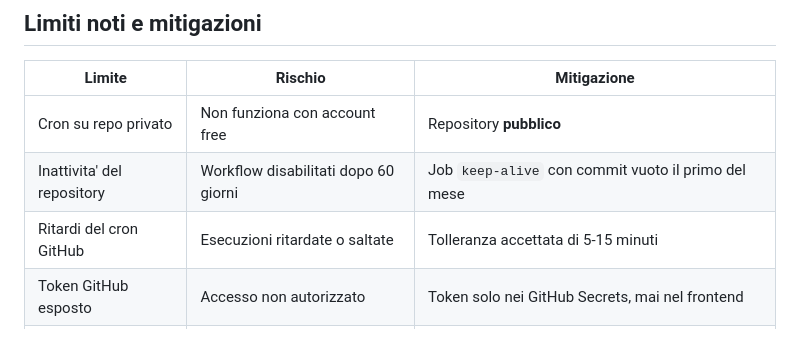
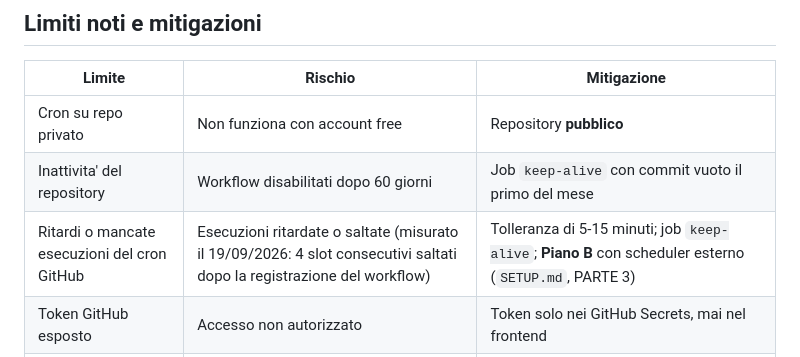
Before and after one commit to emilianofeletti-design/meteobot_telegram, a Markdown page: README.md, the part around the change. Rendered like a GitHub page.

Commit message:
docs: trigger manuale via API, misurazione cron e piano B scheduler esterno

```diff
--- a/README.md
+++ b/README.md
@@ -122,7 +122,7 @@ Report programmati: `disable_notification: true`. Allerte: notifica sonora. Di n
 |---|---|---|
 | Cron su repo privato | Non funziona con account free | Repository **pubblico** |
 | Inattivita' del repository | Workflow disabilitati dopo 60 giorni | Job `keep-alive` con commit vuoto il primo del mese |
-| Ritardi del cron GitHub | Esecuzioni ritardate o saltate | Tolleranza accettata di 5-15 minuti |
+| Ritardi o mancate esecuzioni del cron GitHub | Esecuzioni ritardate o saltate (misurato il 19/09/2026: 4 slot consecutivi saltati dopo la registrazione del workflow) | Tolleranza di 5-15 minuti; job `keep-alive`; **Piano B** con scheduler esterno (`SETUP.md`, PARTE 3) |
 | Token GitHub esposto | Accesso non autorizzato | Token solo nei GitHub Secrets, mai nel frontend |
 | Rate limit Telegram | Flood wait | 1 messaggio/secondo per chat e deduplicazione |
 | Notifiche PWA su iOS | Inaffidabili | Telegram come canale principale |
```
Also changed, not shown: CHECKLIST_SETUP.md (+6 -0 lines), SETUP.md (+42 -2 lines).
